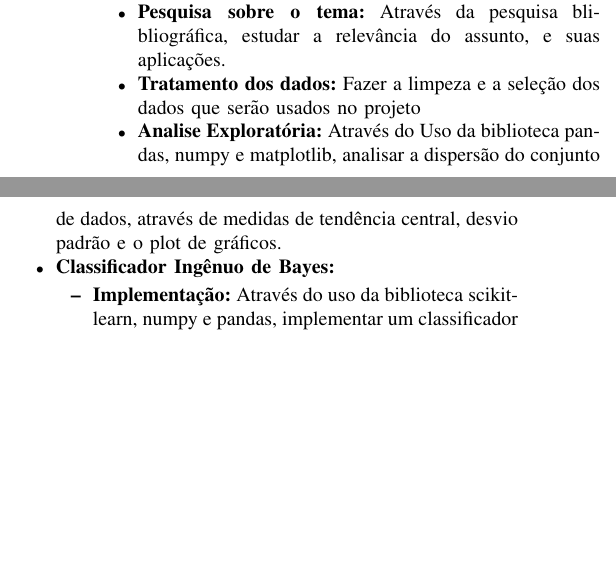
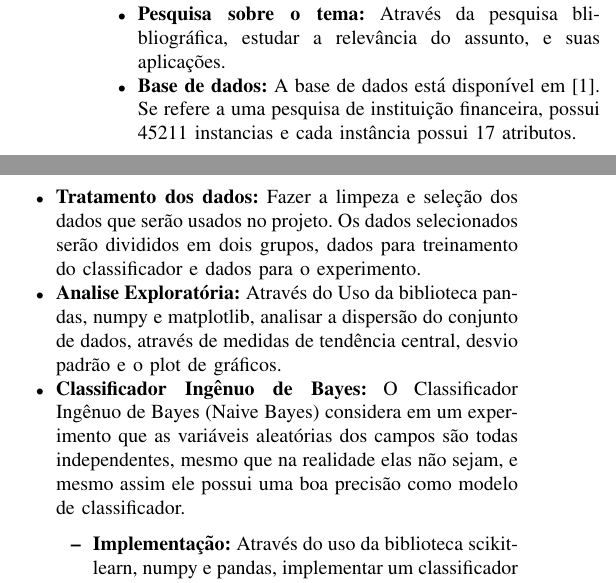
Before and after one commit to aasb2/Classificador-de-Bayes-Ingenuo, a LaTeX paper (PROPOSTA/proposta.tex): two parts of the columns of the page before the commit and two parts of the columns of page 1 of 2 after it, joined at a grey line, cut so that both start at the same text, the shorter picture padded with empty space. Compiled offline with pdfLaTeX.

Commit message:
naivebayes

```diff
--- a/PROPOSTA/proposta.tex
+++ b/PROPOSTA/proposta.tex
@@ -59,13 +59,16 @@ Fazer o treinamento do Classificador Ingênuo de Bayes a partir dos dados, e faz
 \begin{itemize}
 \item \textbf{Pesquisa sobre o tema:}
 Através da pesquisa blibliográfica, estudar  a relevância do assunto, e suas aplicações.
+\item \textbf{Base de dados:}
+A base de dados está disponível em \cite{b1}. Se refere a uma pesquisa de instituição financeira, possui 45211 instancias e cada instância possui 17 atributos.
 \item \textbf{Tratamento dos dados:}
-Fazer a limpeza e a seleção dos dados que serão usados no projeto
+Fazer a limpeza e seleção dos dados que serão usados no projeto. Os dados selecionados serão divididos em dois grupos, dados para treinamento do classificador e dados para o experimento.
 \item \textbf{Analise Exploratória:}
 Através do Uso da biblioteca pandas, numpy e matplotlib, analisar a dispersão do conjunto de dados,
 através de medidas de tendência central, desvio padrão e o plot de gráficos.
 
 \item \textbf{Classificador Ingênuo de Bayes:}
+	O Classificador Ingênuo de Bayes (Naive Bayes) considera em um experimento que as variáveis aleatórias dos campos são todas independentes, mesmo que na realidade elas não sejam, e mesmo assim ele possui uma boa precisão como modelo de classificador.
     \begin{itemize}
         \item \textbf{Implementação:}
         Através do uso da biblioteca scikit-learn, numpy e pandas, implementar um classificador ingênuo de Bayes
```
Also changed, not shown: PROPOSTA/proposta.pdf, PROPOSTA/proposta.tex (2 more changed lines), 4 other files.
